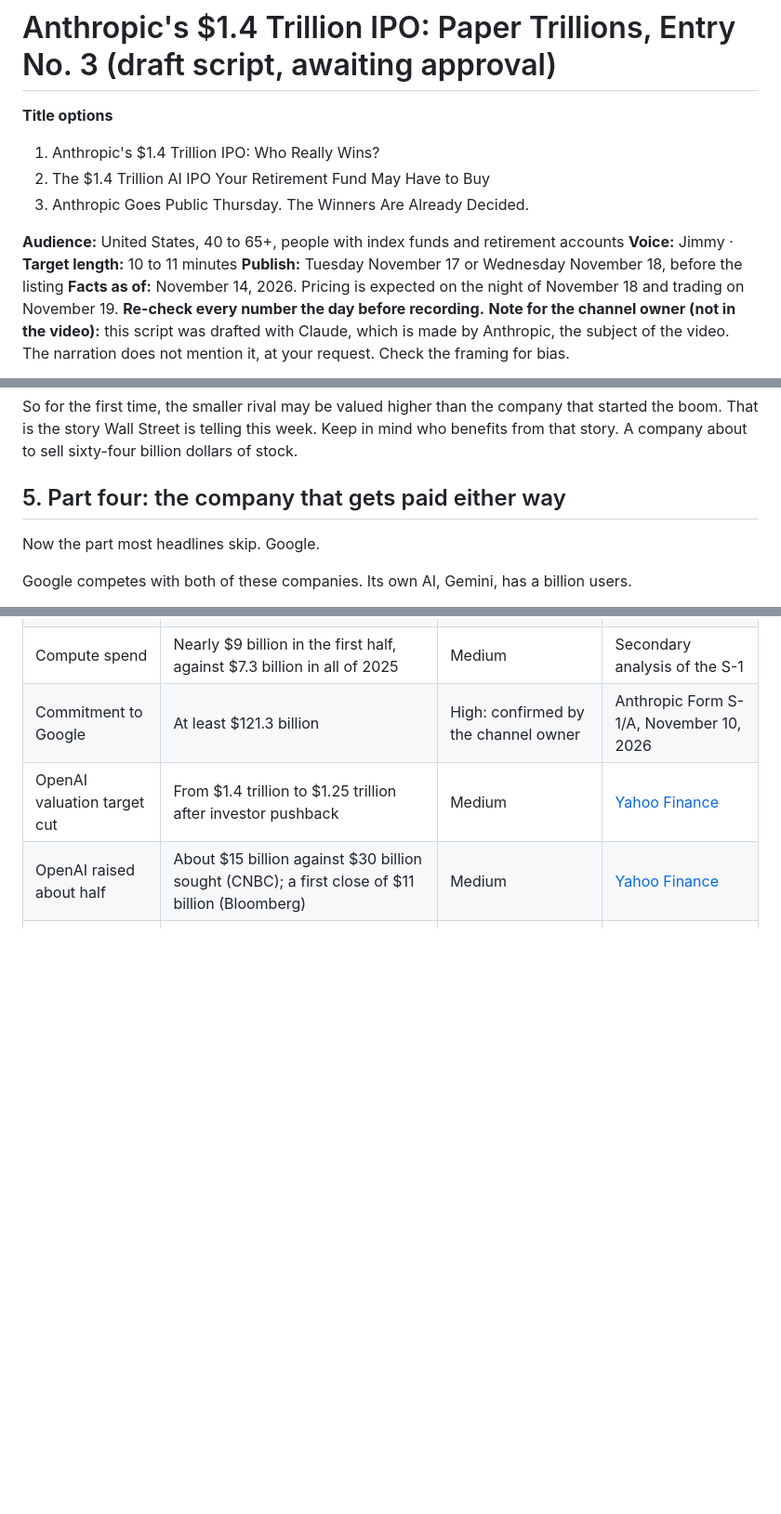
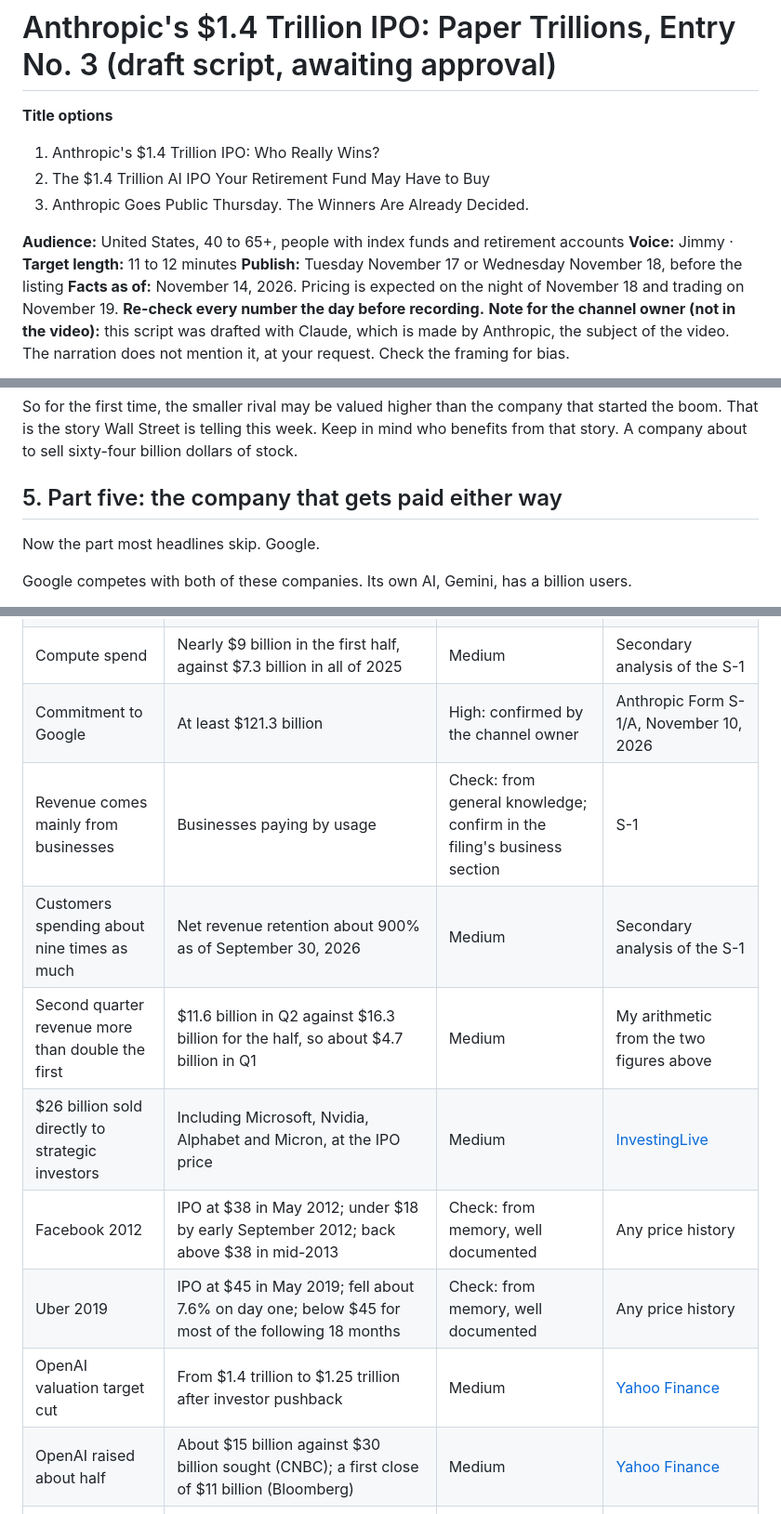
Before and after one commit to prashantarora719-max/HUSH, a Markdown page: anthropic-ipo-video/script.md, 3 parts joined by grey strips. Shown at 93% size. Drawn GitHub-style; blank space fills up the shorter version.

```diff
--- a/anthropic-ipo-video/script.md
+++ b/anthropic-ipo-video/script.md
@@ -6,7 +6,7 @@
 3. Anthropic Goes Public Thursday. The Winners Are Already Decided.
 
 **Audience:** United States, 40 to 65+, people with index funds and retirement accounts
-**Voice:** Jimmy  ·  **Target length:** 10 to 11 minutes
+**Voice:** Jimmy  ·  **Target length:** 11 to 12 minutes
 **Publish:** Tuesday November 17 or Wednesday November 18, before the listing
 **Facts as of:** November 14, 2026. Pricing is expected on the night of November 18 and trading on November 19. **Re-check every number the day before recording.**
 **Note for the channel owner (not in the video):** this script was drafted with Claude, which is made by Anthropic, the subject of the video. The narration does not mention it, at your request. Check the framing for bias.
@@ -69,7 +81,7 @@ OpenAI's own stock market debut has now been pushed to next year.
 
 So for the first time, the smaller rival may be valued higher than the company that started the boom. That is the story Wall Street is telling this week. Keep in mind who benefits from that story. A company about to sell sixty-four billion dollars of stock.
 
-## 5. Part four: the company that gets paid either way
+## 5. Part five: the company that gets paid either way
 
 Now the part most headlines skip. Google.
 
@@ -149,6 +177,12 @@ On Thursday, it is your turn to decide what it is worth.
 | Operating profit, latest reported quarter | $974 million on $11.6 billion revenue, quarter ended June 30 | Medium | Secondary analysis of the S-1; confirm in the filing |
 | Compute spend | Nearly $9 billion in the first half, against $7.3 billion in all of 2025 | Medium | Secondary analysis of the S-1 |
 | Commitment to Google | At least $121.3 billion | High: confirmed by the channel owner | Anthropic Form S-1/A, November 10, 2026 |
+| Revenue comes mainly from businesses | Businesses paying by usage | Check: from general knowledge; confirm in the filing's business section | S-1 |
+| Customers spending about nine times as much | Net revenue retention about 900% as of September 30, 2026 | Medium | Secondary analysis of the S-1 |
+| Second quarter revenue more than double the first | $11.6 billion in Q2 against $16.3 billion for the half, so about $4.7 billion in Q1 | Medium | My arithmetic from the two figures above |
+| $26 billion sold directly to strategic investors | Including Microsoft, Nvidia, Alphabet and Micron, at the IPO price | Medium | [InvestingLive](https://investinglive.com/stocks/anthropic-ipo-targets-around-1-trillion-valuation-half-the-2-trillion-once-whispered/) |
+| Facebook 2012 | IPO at $38 in May 2012; under $18 by early September 2012; back above $38 in mid-2013 | Check: from memory, well documented | Any price history |
+| Uber 2019 | IPO at $45 in May 2019; fell about 7.6% on day one; below $45 for most of the following 18 months | Check: from memory, well documented | Any price history |
 | OpenAI valuation target cut | From $1.4 trillion to $1.25 trillion after investor pushback | Medium | [Yahoo Finance](https://finance.yahoo.com/technology/ai/articles/openai-cuts-fundraising-valuation-target-143300967.html) |
 | OpenAI raised about half | About $15 billion against $30 billion sought (CNBC); a first close of $11 billion (Bloomberg) | Medium | [Yahoo Finance](https://finance.yahoo.com/markets/stocks/articles/openai-raised-only-15-billion-123354575.html) |
 | OpenAI second quarter | $6.7 billion revenue, $12.3 billion operating loss (Wall Street Journal) | Medium | Same figures as our OpenAI script |
```
Also changed, not shown: other parts of anthropic-ipo-video/script.md (+31 -3 lines).
